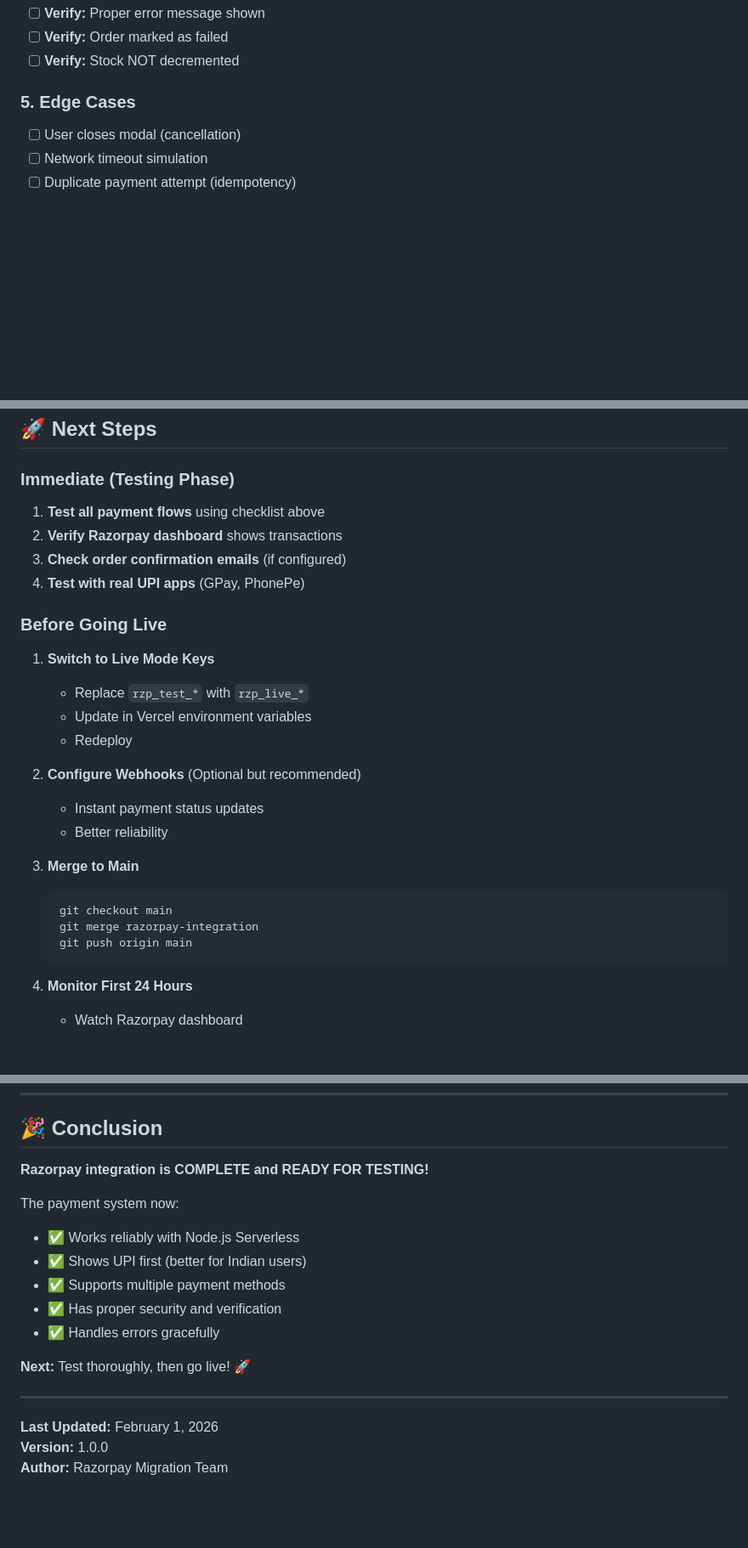
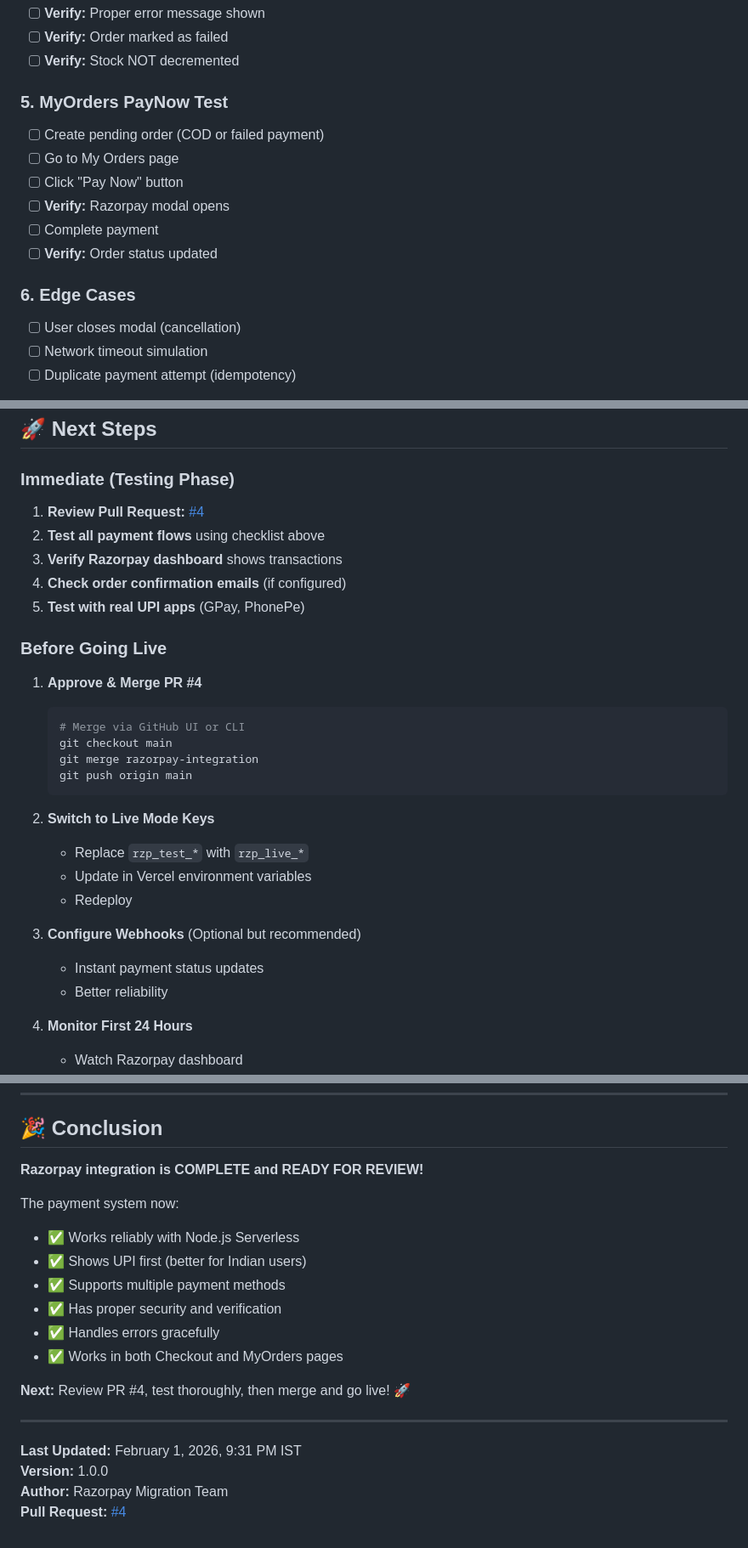
Before and after one commit to shreephalhandicraft/shreephal-handicrafts, a Markdown page: RAZORPAY_MIGRATION_COMPLETE.md, 3 parts joined by grey strips. Shown at 85% size. Drawn GitHub-style; blank space fills up the shorter version.

Commit message:
docs: Update migration guide with PR link

````diff
--- a/RAZORPAY_MIGRATION_COMPLETE.md
+++ b/RAZORPAY_MIGRATION_COMPLETE.md
@@ -128,7 +135,15 @@ UPI ID: failure@razorpay
 - [ ] **Verify:** Order marked as failed
 - [ ] **Verify:** Stock NOT decremented
 
-### 5. Edge Cases
+### 5. MyOrders PayNow Test
+- [ ] Create pending order (COD or failed payment)
+- [ ] Go to My Orders page
+- [ ] Click "Pay Now" button
+- [ ] **Verify:** Razorpay modal opens
+- [ ] Complete payment
+- [ ] **Verify:** Order status updated
+
+### 6. Edge Cases
 - [ ] User closes modal (cancellation)
 - [ ] Network timeout simulation
 - [ ] Duplicate payment attempt (idempotency)
@@ -209,27 +227,29 @@ Order status updated → Payment complete!
 ## 🚀 Next Steps
 
 ### Immediate (Testing Phase)
-1. **Test all payment flows** using checklist above
-2. **Verify Razorpay dashboard** shows transactions
-3. **Check order confirmation emails** (if configured)
-4. **Test with real UPI apps** (GPay, PhonePe)
+1. **Review Pull Request:** [#4](https://github.com/shreephalhandicraft/shreephal-handicrafts/pull/4)
+2. **Test all payment flows** using checklist above
+3. **Verify Razorpay dashboard** shows transactions
+4. **Check order confirmation emails** (if configured)
+5. **Test with real UPI apps** (GPay, PhonePe)
 
 ### Before Going Live
-1. **Switch to Live Mode Keys**
+1. **Approve & Merge PR #4**
+   ```bash
+   # Merge via GitHub UI or CLI
+   git checkout main
+   git merge razorpay-integration
+   git push origin main
+   ```
+
+2. **Switch to Live Mode Keys**
    - Replace `rzp_test_*` with `rzp_live_*`
    - Update in Vercel environment variables
    - Redeploy
 
-2. **Configure Webhooks** (Optional but recommended)
+3. **Configure Webhooks** (Optional but recommended)
    - Instant payment status updates
    - Better reliability
-
-3. **Merge to Main**
-   ```bash
-   git checkout main
-   git merge razorpay-integration
-   git push origin main
-   ```
 
 4. **Monitor First 24 Hours**
    - Watch Razorpay dashboard
@@ -270,7 +290,7 @@ After going live, monitor:
 
 ## 🎉 Conclusion
 
-**Razorpay integration is COMPLETE and READY FOR TESTING!**
+**Razorpay integration is COMPLETE and READY FOR REVIEW!**
 
 The payment system now:
 - ✅ Works reliably with Node.js Serverless
@@ -278,11 +298,13 @@ The payment system now:
 - ✅ Supports multiple payment methods
 - ✅ Has proper security and verification
 - ✅ Handles errors gracefully
+- ✅ Works in both Checkout and MyOrders pages
 
-**Next:** Test thoroughly, then go live! 🚀
+**Next:** Review PR #4, test thoroughly, then merge and go live! 🚀
 
 ---
 
-**Last Updated:** February 1, 2026
+**Last Updated:** February 1, 2026, 9:31 PM IST
 **Version:** 1.0.0
 **Author:** Razorpay Migration Team
+**Pull Request:** [#4](https://github.com/shreephalhandicraft/shreephal-handicrafts/pull/4)
````
Also changed, not shown: other parts of RAZORPAY_MIGRATION_COMPLETE.md (+12 -2 lines).
